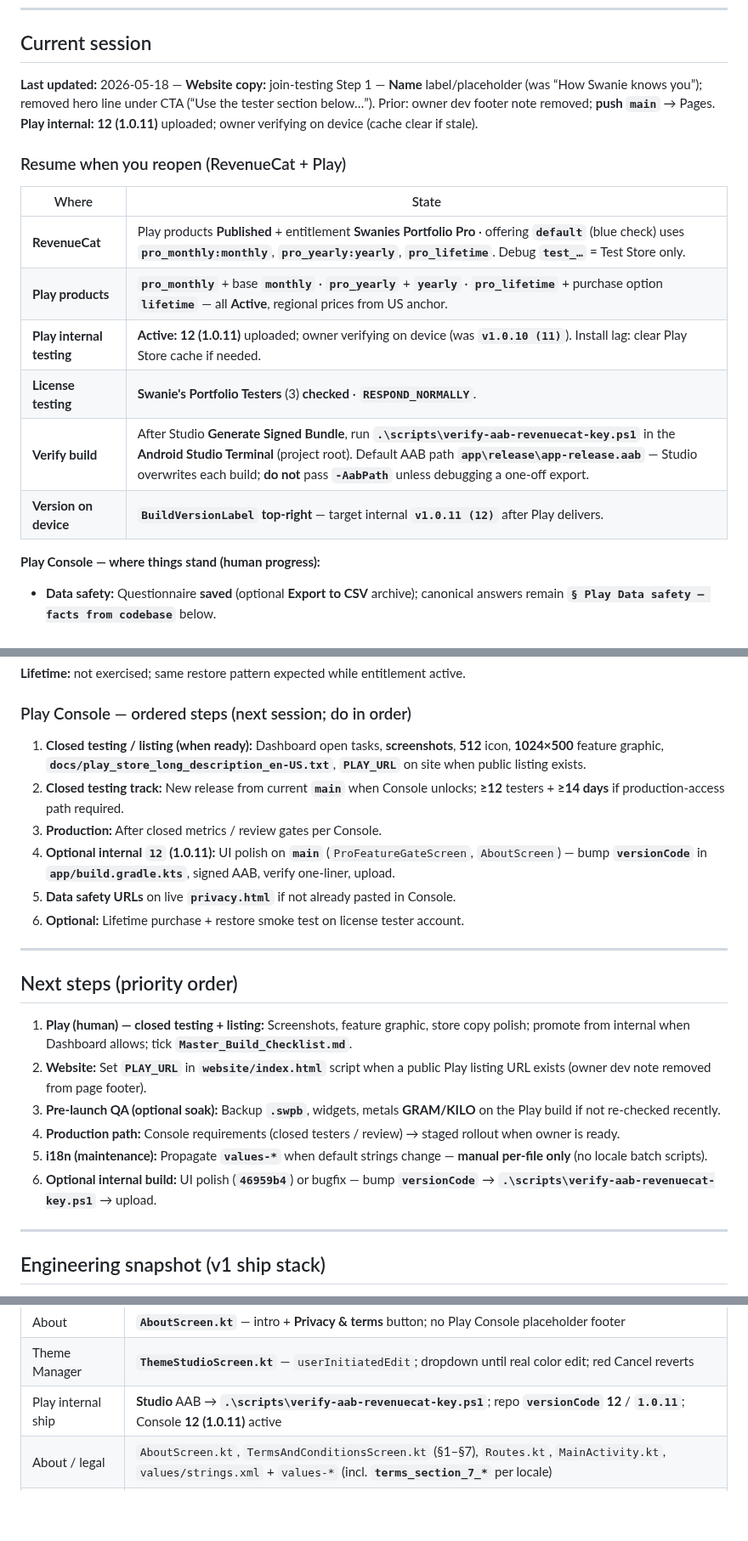
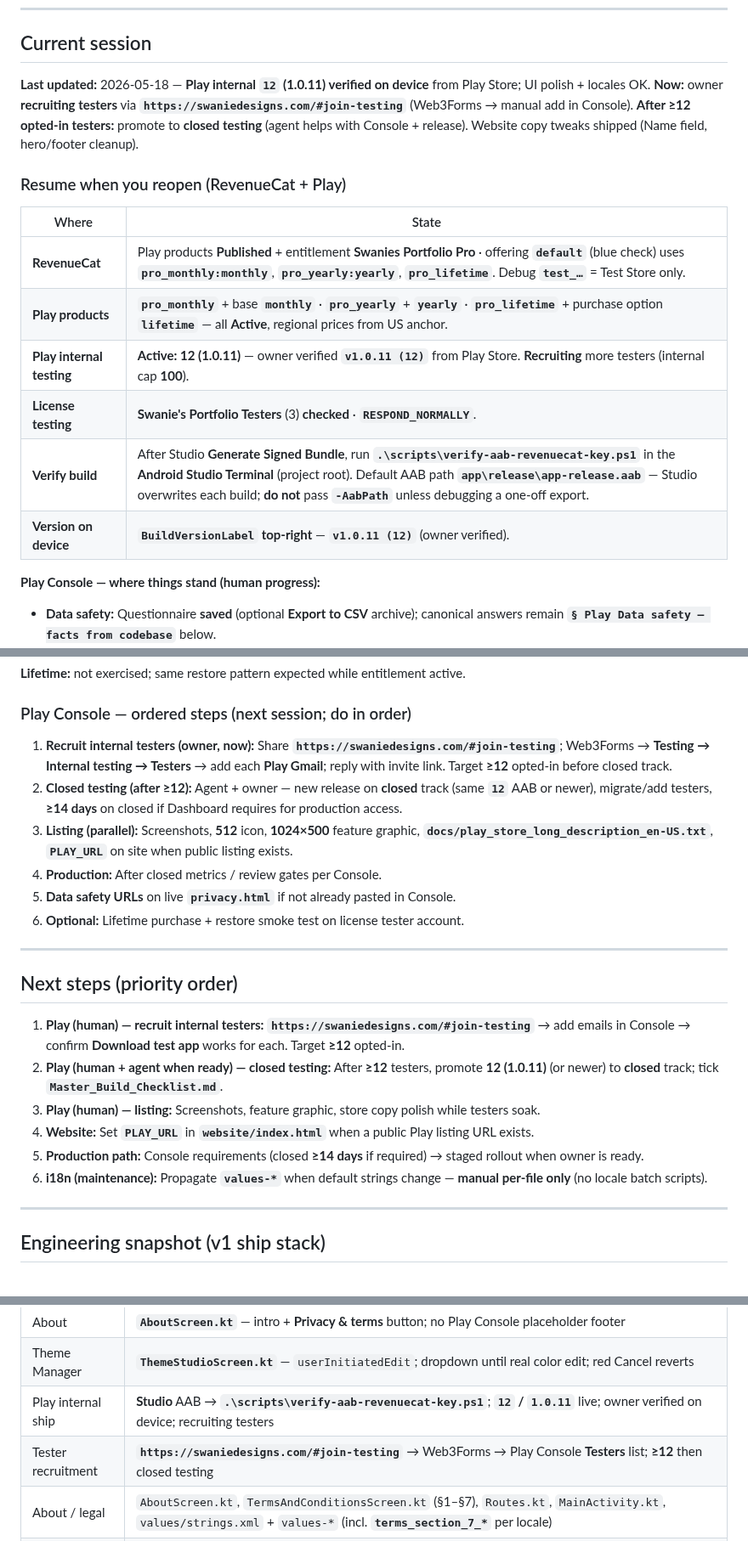
Before and after one commit to swanie2000/swanies-portfolio-gemini-ver, a Markdown page: docs/AI_HANDOFF.md, 3 parts joined by grey strips. Shown at 85% size. Drawn GitHub-style; blank space fills up the shorter version.

Commit message:
Docs: handoff — 1.0.11 verified, recruiting testers
Co-authored-by: Cursor <cursoragent@cursor.com>

```diff
--- a/docs/AI_HANDOFF.md
+++ b/docs/AI_HANDOFF.md
@@ -29,7 +29,7 @@ Do not lecture; a single nudge is enough. If they decline, respect that.
 
 ## Current session
 
-**Last updated:** 2026-05-18 — **Website copy:** join-testing Step 1 — **Name** label/placeholder (was “How Swanie knows you”); removed hero line under CTA (“Use the tester section below…”). Prior: owner dev footer note removed; **push `main`** → Pages. **Play internal:** **12 (1.0.11)** uploaded; owner verifying on device (cache clear if stale).
+**Last updated:** 2026-05-18 — **Play internal `12` (1.0.11) verified on device** from Play Store; UI polish + locales OK. **Now:** owner **recruiting testers** via **`https://swaniedesigns.com/#join-testing`** (Web3Forms → manual add in Console). **After ≥12 opted-in testers:** promote to **closed testing** (agent helps with Console + release). Website copy tweaks shipped (Name field, hero/footer cleanup).
 
 ### Resume when you reopen (RevenueCat + Play)
 
@@ -37,10 +37,10 @@ Do not lecture; a single nudge is enough. If they decline, respect that.
 |-------|--------|
 | **RevenueCat** | Play products **Published** + entitlement **Swanies Portfolio Pro** · offering **`default`** (blue check) uses **`pro_monthly:monthly`**, **`pro_yearly:yearly`**, **`pro_lifetime`**. Debug **`test_…`** = Test Store only. |
 | **Play products** | **`pro_monthly`** + base **`monthly`** · **`pro_yearly`** + **`yearly`** · **`pro_lifetime`** + purchase option **`lifetime`** — all **Active**, regional prices from US anchor. |
-| **Play internal testing** | **Active: 12 (1.0.11)** uploaded; owner verifying on device (was **`v1.0.10 (11)`**). Install lag: clear Play Store cache if needed. |
+| **Play internal testing** | **Active: 12 (1.0.11)** — owner verified **`v1.0.11 (12)`** from Play Store. **Recruiting** more testers (internal cap **100**). |
 | **License testing** | **Swanie's Portfolio Testers** (3) **checked** · **`RESPOND_NORMALLY`**. |
 | **Verify build** | After Studio **Generate Signed Bundle**, run **`.\scripts\verify-aab-revenuecat-key.ps1`** in the **Android Studio Terminal** (project root). Default AAB path **`app\release\app-release.aab`** — Studio overwrites each build; **do not** pass **`-AabPath`** unless debugging a one-off export. |
-| **Version on device** | **`BuildVersionLabel`** **top-right** — target internal **`v1.0.11 (12)`** after Play delivers. |
+| **Version on device** | **`BuildVersionLabel`** **top-right** — **`v1.0.11 (12)`** (owner verified). |
 
 **Play Console — where things stand (human progress):**
 
@@ -136,10 +136,10 @@ cd C:\Users\MichaelSwanson\AndroidStudioProjects\SwaniesPortfolio
 
 ### Play Console — ordered steps (next session; do in order)
 
-1. **Closed testing / listing (when ready):** Dashboard open tasks, **screenshots**, **512** icon, **1024×500** feature graphic, **`docs/play_store_long_description_en-US.txt`**, **`PLAY_URL`** on site when public listing exists.
-2. **Closed testing track:** New release from current **`main`** when Console unlocks; **≥12** testers + **≥14 days** if production-access path required.
-3. **Production:** After closed metrics / review gates per Console.
-4. **Optional internal `12` (1.0.11):** UI polish on **`main`** (`ProFeatureGateScreen`, `AboutScreen`) — bump **`versionCode`** in **`app/build.gradle.kts`**, signed AAB, verify one-liner, upload.
+1. **Recruit internal testers (owner, now):** Share **`https://swaniedesigns.com/#join-testing`**; Web3Forms → **Testing → Internal testing → Testers** → add each **Play Gmail**; reply with invite link. Target **≥12** opted-in before closed track.
+2. **Closed testing (after ≥12):** Agent + owner — new release on **closed** track (same **`12`** AAB or newer), migrate/add testers, **≥14 days** on closed if Dashboard requires for production access.
+3. **Listing (parallel):** Screenshots, **512** icon, **1024×500** feature graphic, **`docs/play_store_long_description_en-US.txt`**, **`PLAY_URL`** on site when public listing exists.
+4. **Production:** After closed metrics / review gates per Console.
 5. **Data safety URLs** on live **`privacy.html`** if not already pasted in Console.
 6. **Optional:** Lifetime purchase + restore smoke test on license tester account.
 
@@ -147,12 +147,12 @@ cd C:\Users\MichaelSwanson\AndroidStudioProjects\SwaniesPortfolio
 
 ## Next steps (priority order)
 
-1. **Play (human) — closed testing + listing:** Screenshots, feature graphic, store copy polish; promote from internal when Dashboard allows; tick **`Master_Build_Checklist.md`**.
-2. **Website:** Set **`PLAY_URL`** in **`website/index.html`** script when a public Play listing URL exists (owner dev note removed from page footer).
-3. **Pre-launch QA (optional soak):** Backup **`.swpb`**, widgets, metals **GRAM/KILO** on the Play build if not re-checked recently.
-4. **Production path:** Console requirements (closed testers / review) → staged rollout when owner is ready.
-5. **i18n (maintenance):** Propagate **`values-*`** when default strings change — **manual per-file only** (no locale batch scripts).
-6. **Optional internal build:** UI polish (**`46959b4`**) or bugfix — bump **`versionCode`** → **`.\scripts\verify-aab-revenuecat-key.ps1`** → upload.
+1. **Play (human) — recruit internal testers:** **`https://swaniedesigns.com/#join-testing`** → add emails in Console → confirm **Download test app** works for each. Target **≥12** opted-in.
+2. **Play (human + agent when ready) — closed testing:** After **≥12** testers, promote **12 (1.0.11)** (or newer) to **closed** track; tick **`Master_Build_Checklist.md`**.
+3. **Play (human) — listing:** Screenshots, feature graphic, store copy polish while testers soak.
+4. **Website:** Set **`PLAY_URL`** in **`website/index.html`** when a public Play listing URL exists.
+5. **Production path:** Console requirements (closed **≥14 days** if required) → staged rollout when owner is ready.
+6. **i18n (maintenance):** Propagate **`values-*`** when default strings change — **manual per-file only** (no locale batch scripts).
 
 ---
 
@@ -187,7 +187,8 @@ cd C:\Users\MichaelSwanson\AndroidStudioProjects\SwaniesPortfolio
 | Pro / billing | **`ProFeatureGateScreen.kt`** — branded plan cards; **11.sp** label while purchasing. **`RevenueCatMonetizationManager.kt`**. Play SKUs: **`pro_monthly`**, **`pro_yearly`**, **`pro_lifetime`**. RC offering **`default`** → Play products |
 | About | **`AboutScreen.kt`** — intro + **Privacy & terms** button; no Play Console placeholder footer |
 | Theme Manager | **`ThemeStudioScreen.kt`** — `userInitiatedEdit`; dropdown until real color edit; red Cancel reverts |
-| Play internal ship | **Studio** AAB → **`.\scripts\verify-aab-revenuecat-key.ps1`**; repo **`versionCode` 12** / **`1.0.11`**; Console **12 (1.0.11)** active |
+| Play internal ship | **Studio** AAB → **`.\scripts\verify-aab-revenuecat-key.ps1`**; **`12` / `1.0.11`** live; owner verified on device; recruiting testers |
+| Tester recruitment | **`https://swaniedesigns.com/#join-testing`** → Web3Forms → Play Console **Testers** list; **≥12** then closed testing |
 | About / legal | `AboutScreen.kt`, `TermsAndConditionsScreen.kt` (§1–§7), `Routes.kt`, `MainActivity.kt`, `values/strings.xml` + `values-*` (incl. **`terms_section_7_*`** per locale) |
 | Marketing site | `website/` — **`index.html`** (**`#join-testing`** Web3Forms: **`WEB3FORMS_ACCESS_KEY`**), **`TESTER_URL`**, **QR**, carousel), **`privacy.html`**, **`press.html`**, **`styles.css`**, **`.github/workflows/deploy-website.yml`** → **`https://swaniedesigns.com`** |
 | Play Data safety (truth from code) | **`§ Current session`** → **Play Data safety — facts from codebase**; **`MainViewModel.kt`** (`syncMonetizationUser`), **`billing/RevenueCatMonetizationManager.kt`**, **`data/feedback/BugReportSubmitter.kt`**, **`AndroidManifest.xml`**, **`app/build.gradle.kts`** (deps) |
```
Also changed, not shown: other parts of docs/AI_HANDOFF.md (+3 -2 lines), Master_Build_Checklist.md (+2 -2 lines).
